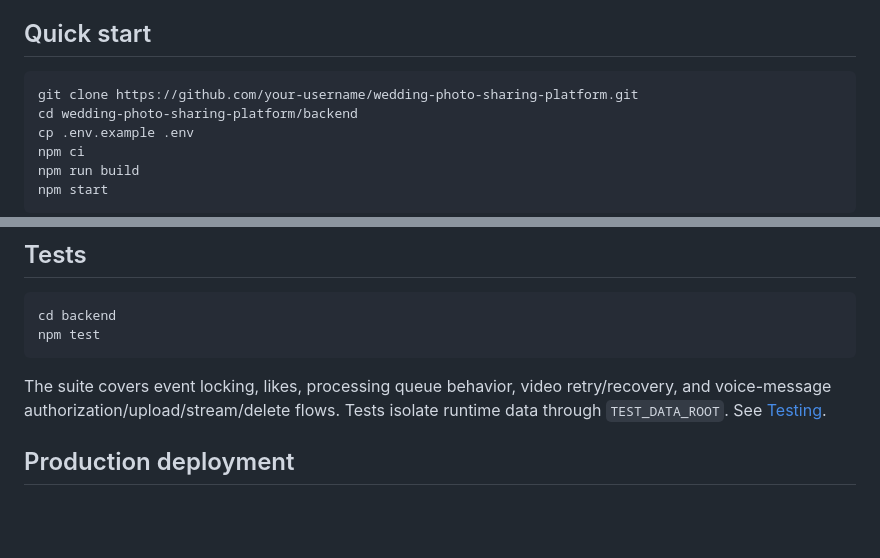
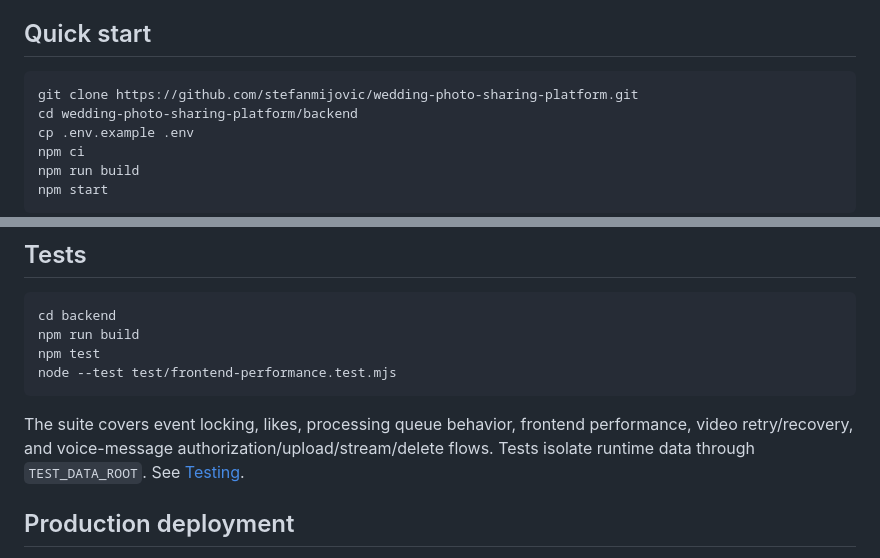
Before and after one commit to stefanmijovic/wedding-photo-sharing-platform, a Markdown page: README.md, 2 parts joined by grey strips. Drawn GitHub-style; blank space fills up the shorter version.

Commit message:
Improve public documentation

````diff
--- a/README.md
+++ b/README.md
@@ -81,7 +81,7 @@ See [Architecture](docs/ARCHITECTURE.md) for component and data-flow details.
 ## Quick start
 
 ```bash
-git clone https://github.com/your-username/wedding-photo-sharing-platform.git
+git clone https://github.com/stefanmijovic/wedding-photo-sharing-platform.git
 cd wedding-photo-sharing-platform/backend
 cp .env.example .env
 npm ci
@@ -139,10 +139,12 @@ Images are validated, normalized, resized, and moderated. Videos and voice messa
 
 ```bash
 cd backend
+npm run build
 npm test
+node --test test/frontend-performance.test.mjs
 ```
 
-The suite covers event locking, likes, processing queue behavior, video retry/recovery, and voice-message authorization/upload/stream/delete flows. Tests isolate runtime data through `TEST_DATA_ROOT`. See [Testing](docs/TESTING.md).
+The suite covers event locking, likes, processing queue behavior, frontend performance, video retry/recovery, and voice-message authorization/upload/stream/delete flows. Tests isolate runtime data through `TEST_DATA_ROOT`. See [Testing](docs/TESTING.md).
 
 ## Production deployment
 
````
